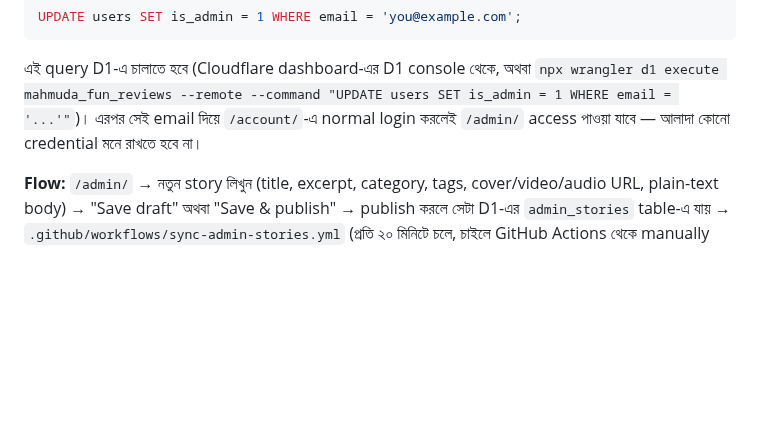
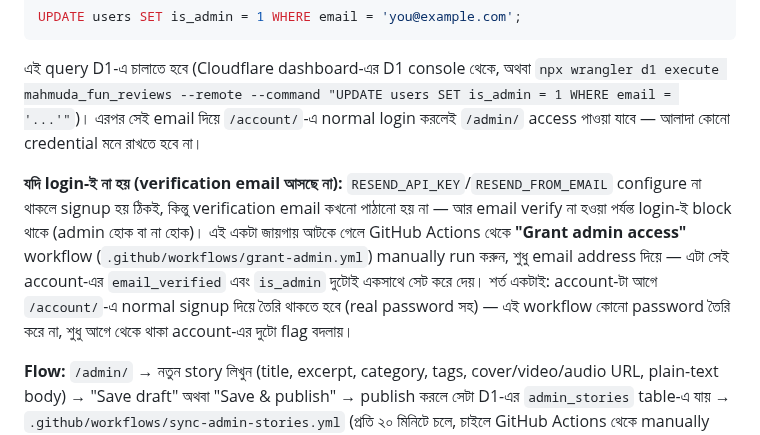
Before and after one commit to jennyMahmuda/mahmuda-fun, a Markdown page: cloudflare/README.md, the part around the change. Drawn GitHub-style; blank space fills up the shorter version.

Commit message:
Document the grant-admin workflow as the fix for blocked email verification
Co-Authored-By: Claude Sonnet 5 <noreply@anthropic.com>
Claude-Session: https://claude.ai/code/session_01XKWxYNuNQzDJRY5P7o7Sux

```diff
--- a/cloudflare/README.md
+++ b/cloudflare/README.md
@@ -108,6 +108,8 @@ UPDATE users SET is_admin = 1 WHERE email = 'you@example.com';
 
 এই query D1-এ চালাতে হবে (Cloudflare dashboard-এর D1 console থেকে, অথবা `npx wrangler d1 execute mahmuda_fun_reviews --remote --command "UPDATE users SET is_admin = 1 WHERE email = '...'"`)। এরপর সেই email দিয়ে `/account/`-এ normal login করলেই `/admin/` access পাওয়া যাবে — আলাদা কোনো credential মনে রাখতে হবে না।
 
+**যদি login-ই না হয় (verification email আসছে না):** `RESEND_API_KEY`/`RESEND_FROM_EMAIL` configure না থাকলে signup হয় ঠিকই, কিন্তু verification email কখনো পাঠানো হয় না — আর email verify না হওয়া পর্যন্ত login-ই block থাকে (admin হোক বা না হোক)। এই একটা জায়গায় আটকে গেলে GitHub Actions থেকে **"Grant admin access"** workflow (`.github/workflows/grant-admin.yml`) manually run করুন, শুধু email address দিয়ে — এটা সেই account-এর `email_verified` এবং `is_admin` দুটোই একসাথে সেট করে দেয়। শর্ত একটাই: account-টা আগে `/account/`-এ normal signup দিয়ে তৈরি থাকতে হবে (real password সহ) — এই workflow কোনো password তৈরি করে না, শুধু আগে থেকে থাকা account-এর দুটো flag বদলায়।
+
 **Flow:** `/admin/` → নতুন story লিখুন (title, excerpt, category, tags, cover/video/audio URL, plain-text body) → "Save draft" অথবা "Save & publish" → publish করলে সেটা D1-এর `admin_stories` table-এ যায় → `.github/workflows/sync-admin-stories.yml` (প্রতি ২০ মিনিটে চলে, চাইলে GitHub Actions থেকে manually run করা যায়) সেটাকে real `story-post/<id>.md` file বানিয়ে commit করে → normal Pages deploy সেটা live করে। একবার sync হয়ে গেলে সেই story আর যেকোনো hand-authored story-র মতোই — `/admin/`-এ পরে edit করলে সেটা শুধু D1-এর draft record বদলায়, live file বদলাতে চাইলে `story-post/<id>.md` সরাসরি repo-তে edit করতে হবে (ইচ্ছাকৃতভাবে — কেউ hand-edit করার পর panel সেটা silently overwrite করে না)।
 
 ## Security rules
```
